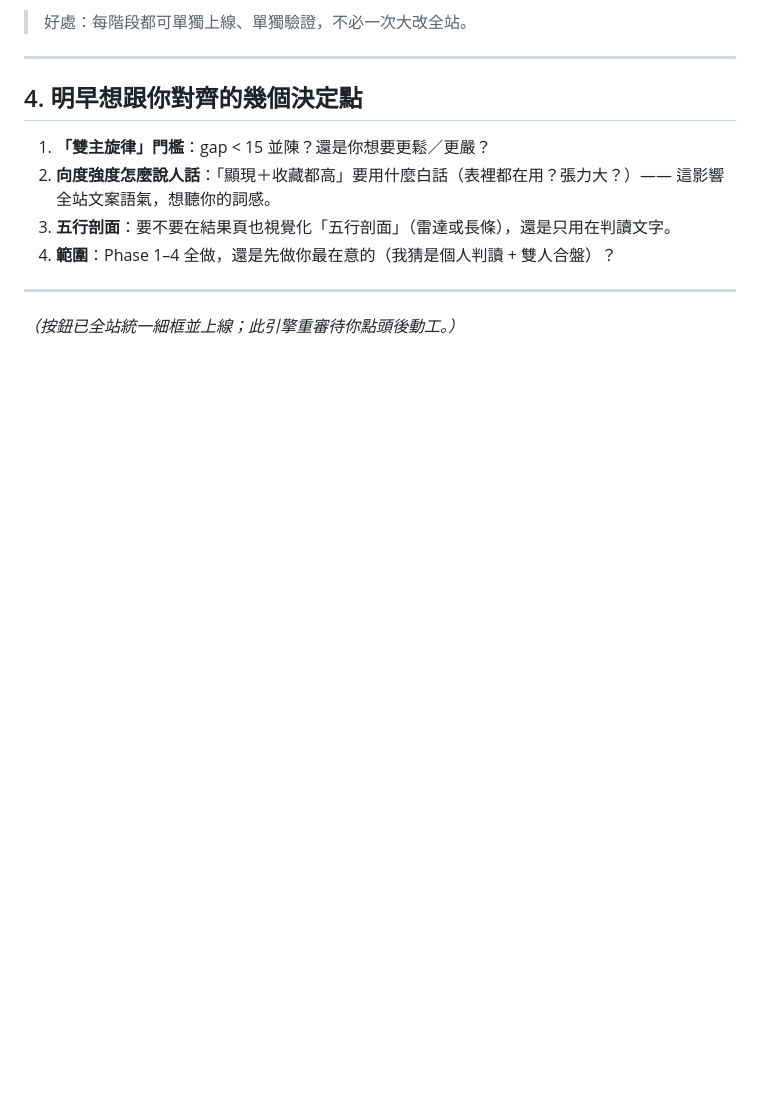
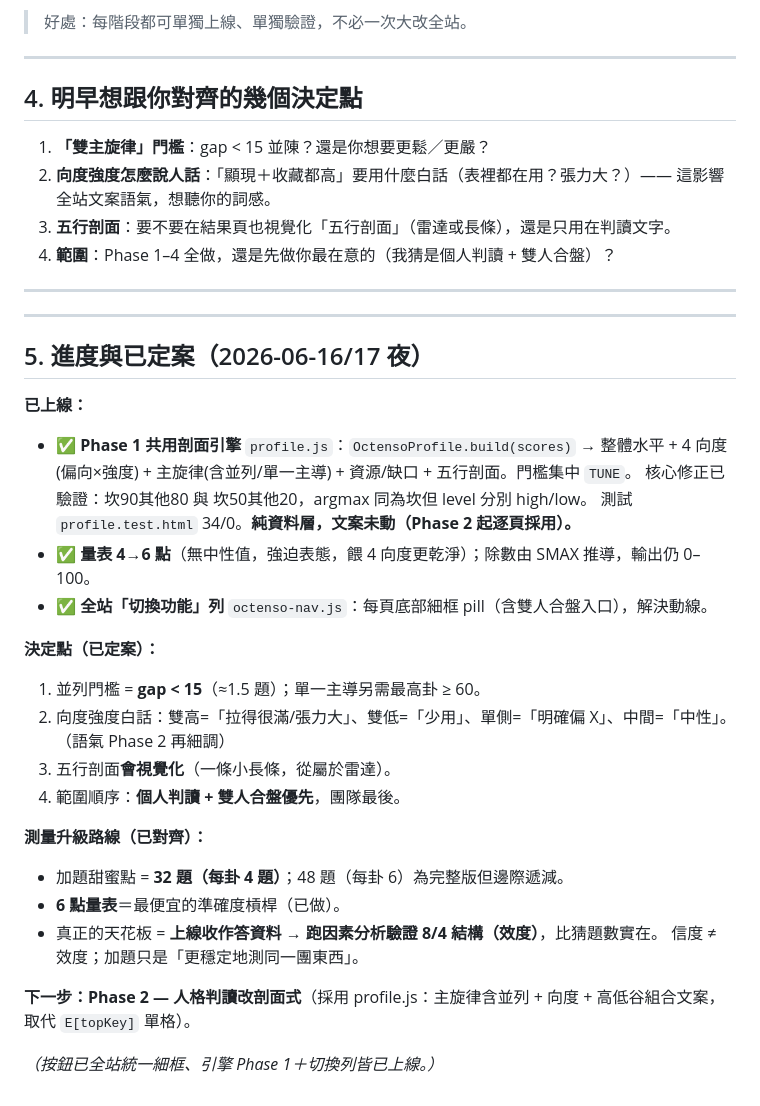
Before and after one commit to flow222git/jte-platform-2026, a Markdown page: octenso/ENGINE-REDESIGN.md, the part around the change. Drawn GitHub-style; blank space fills up the shorter version.

Commit message:
octenso：ENGINE-REDESIGN 補上進度/已定案決定點/測量升級路線
Co-Authored-By: Claude Opus 4.8 (1M context) <noreply@anthropic.com>

```diff
--- a/octenso/ENGINE-REDESIGN.md
+++ b/octenso/ENGINE-REDESIGN.md
@@ -94,4 +94,30 @@
 
 ---
 
-*（按鈕已全站統一細框並上線；此引擎重審待你點頭後動工。）*
+---
+
+## 5. 進度與已定案（2026-06-16/17 夜）
+
+**已上線：**
+- ✅ **Phase 1 共用剖面引擎** `profile.js`：`OctensoProfile.build(scores)` → 整體水平 +
+  4 向度(偏向×強度) + 主旋律(含並列/單一主導) + 資源/缺口 + 五行剖面。門檻集中 `TUNE`。
+  核心修正已驗證：坎90其他80 與 坎50其他20，argmax 同為坎但 level 分別 high/low。
+  測試 `profile.test.html` 34/0。**純資料層，文案未動（Phase 2 起逐頁採用）。**
+- ✅ **量表 4→6 點**（無中性值，強迫表態，餵 4 向度更乾淨）；除數由 SMAX 推導，輸出仍 0–100。
+- ✅ **全站「切換功能」列** `octenso-nav.js`：每頁底部細框 pill（含雙人合盤入口），解決動線。
+
+**決定點（已定案）：**
+1. 並列門檻 = **gap < 15**（≈1.5 題）；單一主導另需最高卦 ≥ 60。
+2. 向度強度白話：雙高=「拉得很滿/張力大」、雙低=「少用」、單側=「明確偏 X」、中間=「中性」。（語氣 Phase 2 再細調）
+3. 五行剖面**會視覺化**（一條小長條，從屬於雷達）。
+4. 範圍順序：**個人判讀 + 雙人合盤優先**，團隊最後。
+
+**測量升級路線（已對齊）：**
+- 加題甜蜜點 = **32 題（每卦 4 題）**；48 題（每卦 6）為完整版但邊際遞減。
+- **6 點量表**＝最便宜的準確度槓桿（已做）。
+- 真正的天花板 = **上線收作答資料 → 跑因素分析驗證 8/4 結構（效度）**，比猜題數實在。
+  信度 ≠ 效度；加題只是「更穩定地測同一團東西」。
+
+**下一步：Phase 2 — 人格判讀改剖面式**（採用 profile.js：主旋律含並列 + 向度 + 高低谷組合文案，取代 `E[topKey]` 單格）。
+
+*（按鈕已全站統一細框、引擎 Phase 1＋切換列皆已上線。）*
```
